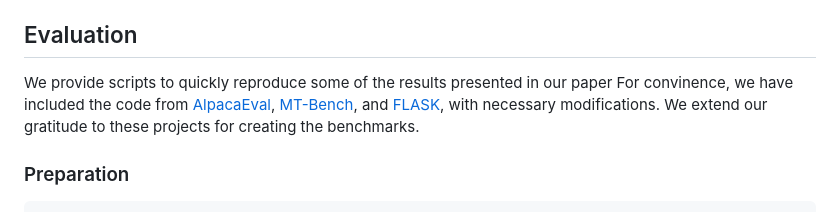
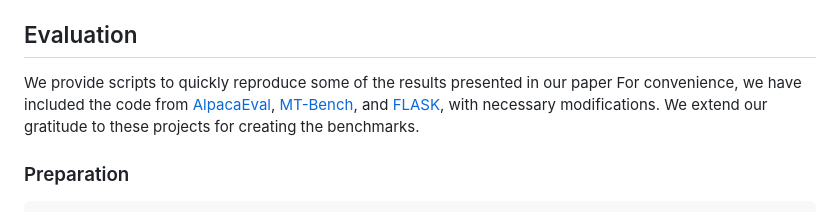
Before and after one commit to togethercomputer/MoA, a Markdown page: README.md, the part around the change. Drawn GitHub-style.

Commit message:
docs: update README.md
convinence -> convenience

```diff
--- a/README.md
+++ b/README.md
@@ -65,7 +65,7 @@ You can configure the demo by specifying the following parameters:
 ## Evaluation
 
 We provide scripts to quickly reproduce some of the results presented in our paper
-For convinence, we have included the code from [AlpacaEval](https://github.com/tatsu-lab/alpaca_eval),
+For convenience, we have included the code from [AlpacaEval](https://github.com/tatsu-lab/alpaca_eval),
 [MT-Bench](https://github.com/lm-sys/FastChat), and [FLASK](https://github.com/kaistAI/FLASK), with necessary modifications.
 We extend our gratitude to these projects for creating the benchmarks.
 
```
